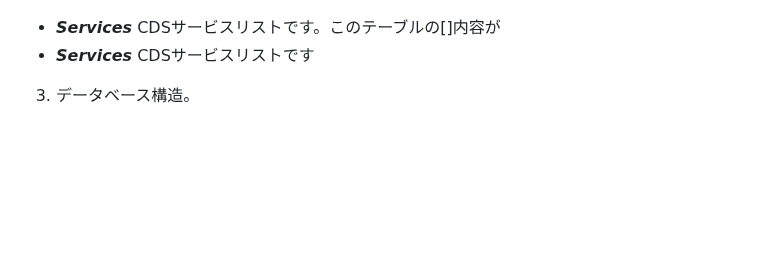
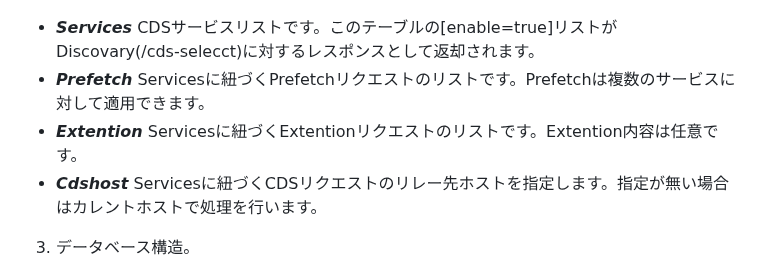
Before and after one commit to NeXEHRS/cds-hooks-proto, a Markdown page: cds-server-next-docker/docs/extention01.md, the part around the change. Rendered like a GitHub page; blank space fills up the shorter version.

```diff
--- a/cds-server-next-docker/docs/extention01.md
+++ b/cds-server-next-docker/docs/extention01.md
@@ -25,8 +25,10 @@ Prisma Studio is up on http://localhost:7777
 操作が完了したら「ctrl」+「C」でprisma studioを停止してください。
 
 ![prisama studio](img/database01-0001.png)
-   - ***Services*** CDSサービスリストです。このテーブルの[]内容が
-   - ***Services*** CDSサービスリストです
+   - ***Services*** CDSサービスリストです。このテーブルの[enable=true]リストがDiscovary(/cds-selecct)に対するレスポンスとして返却されます。
+   - ***Prefetch*** Servicesに紐づくPrefetchリクエストのリストです。Prefetchは複数のサービスに対して適用できます。
+   - ***Extention*** Servicesに紐づくExtentionリクエストのリストです。Extention内容は任意です。
+   - ***Cdshost*** Servicesに紐づくCDSリクエストのリレー先ホストを指定します。指定が無い場合はカレントホストで処理を行います。
 3. データベース構造。
 
 Serviceテーブルを主テーブルとして、PrefetchとExtentionテーブルが1対多の関係で存在します。PrefetchとExtentionが存在する場合それぞれのテーブルのlabelとparametaがkeyとvalueの配列の組合せで返却されます。また、Cdshostに設定がある場合、このCDSサービスは対象レコードに記録されているホストへその内容をリレーします。以下は各テーブルの関連を表したER図です。
```
